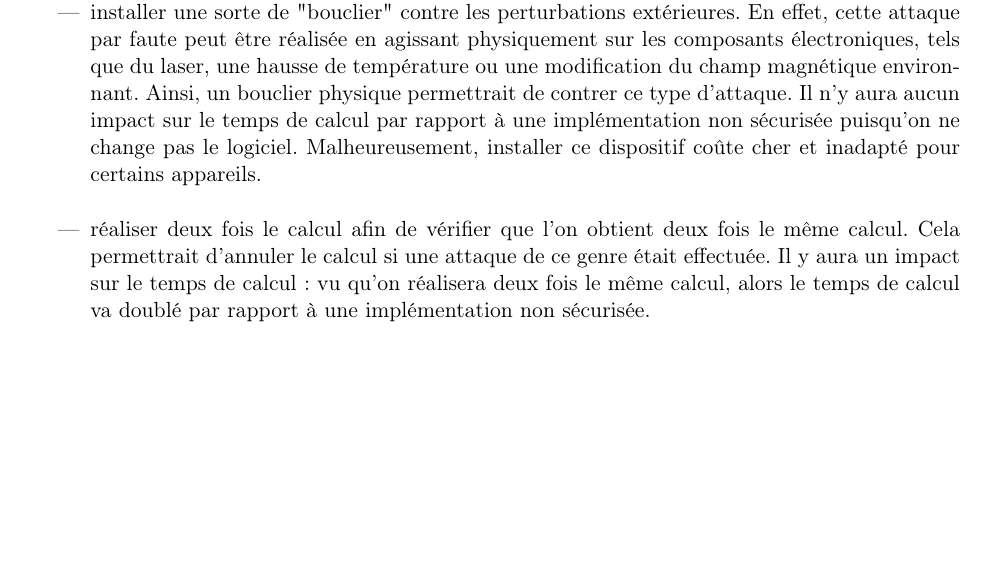
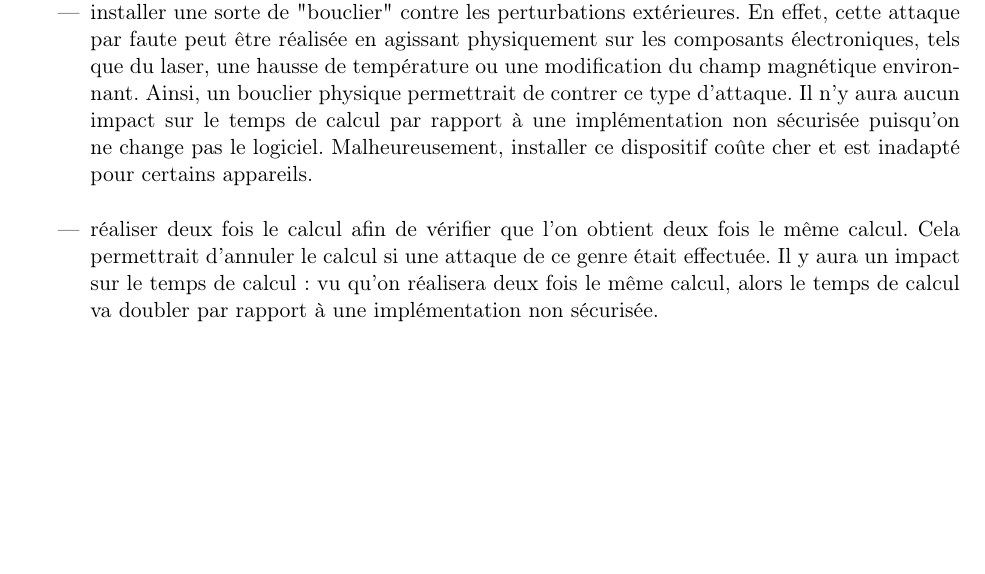
Before and after one commit to Heisenberk/DFA-DES, a LaTeX document (report/rapport/RAPPORT.tex): part of page 11 of 11, cut so that both start at the same text. Compiled offline with pdfLaTeX.

Commit message:
Correction fautes d'orthographe

```diff
--- a/report/rapport/RAPPORT.tex
+++ b/report/rapport/RAPPORT.tex
@@ -371,9 +371,9 @@ Notons $O(2^a)$ la complexité de l'attaque DFA sur DES sur la valeur de sortie
 
 Il existe plusieurs contre-mesures possibles contre ce type d'attaque par fautes sur le DES :
 \begin{itemize}
-	\item installer une sorte de "bouclier" contre les perturbations extérieures. En effet, cette attaque par faute peut être réalisée en agissant physiquement sur les composants électroniques, tels que du laser, une hausse de température ou une modification du champ magnétique environnant. Ainsi, un bouclier physique permettrait de contrer ce type d'attaque. Il n'y aura aucun impact sur le temps de calcul par rapport à une implémentation non sécurisée puisqu'on ne change pas le logiciel. Malheureusement, installer ce dispositif coûte cher et inadapté pour certains appareils. \newline
+	\item installer une sorte de "bouclier" contre les perturbations extérieures. En effet, cette attaque par faute peut être réalisée en agissant physiquement sur les composants électroniques, tels que du laser, une hausse de température ou une modification du champ magnétique environnant. Ainsi, un bouclier physique permettrait de contrer ce type d'attaque. Il n'y aura aucun impact sur le temps de calcul par rapport à une implémentation non sécurisée puisqu'on ne change pas le logiciel. Malheureusement, installer ce dispositif coûte cher et est inadapté pour certains appareils. \newline
 
-	\item réaliser deux fois le calcul afin de vérifier que l'on obtient deux fois le même calcul. Cela permettrait d'annuler le calcul si une attaque de ce genre était effectuée. Il y aura un impact sur le temps de calcul : vu qu'on réalisera deux fois le même calcul, alors le temps de calcul va doublé par rapport à une implémentation non sécurisée.
+	\item réaliser deux fois le calcul afin de vérifier que l'on obtient deux fois le même calcul. Cela permettrait d'annuler le calcul si une attaque de ce genre était effectuée. Il y aura un impact sur le temps de calcul : vu qu'on réalisera deux fois le même calcul, alors le temps de calcul va doubler par rapport à une implémentation non sécurisée.
 \end{itemize}
 
 \end{document}
```
Also changed, not shown: report/rapport/RAPPORT.pdf.
